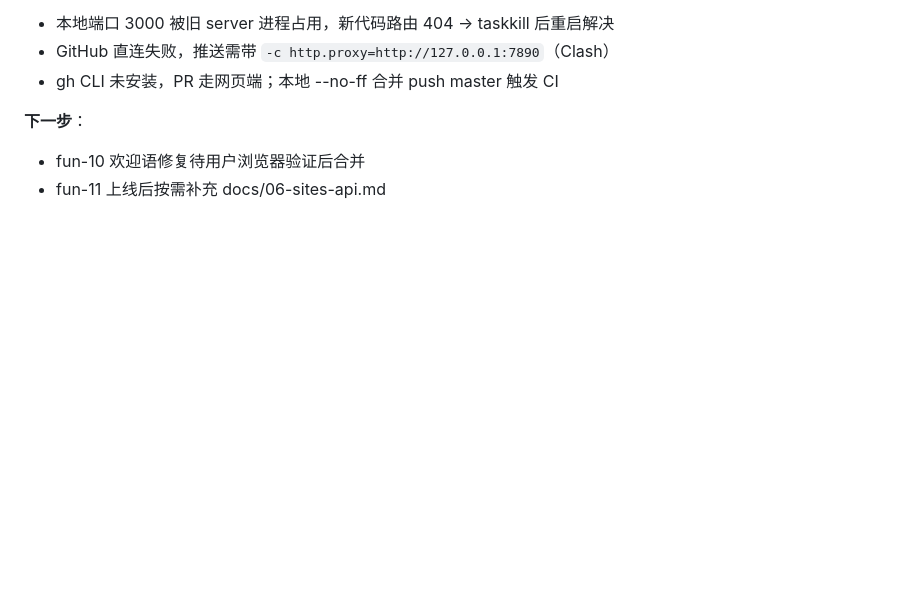
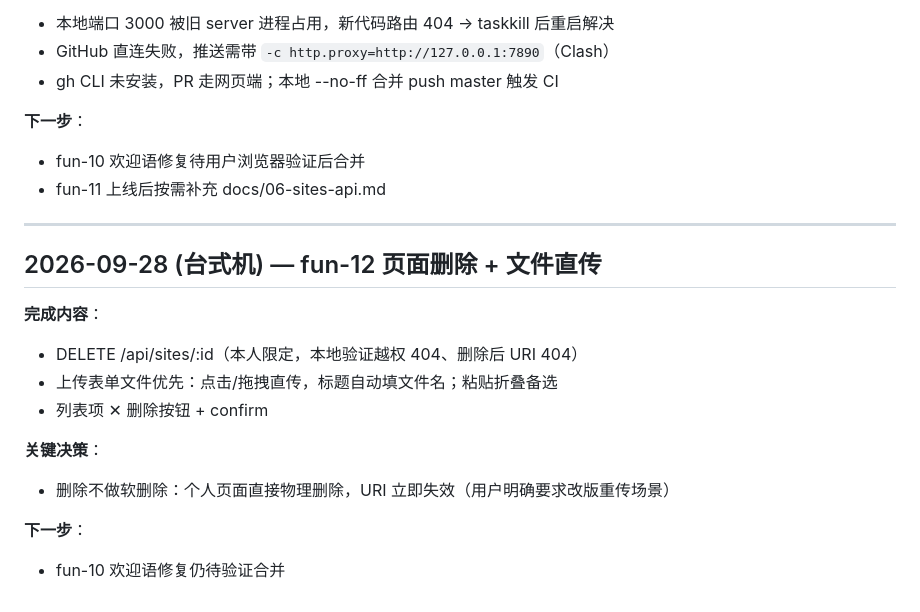
Before and after one commit to b3njam1n-cpt/play4fun, a Markdown page: docs/05-ai-dev-log.md, the part around the change. GitHub-like rendering; blank space fills up the shorter version.

Commit message:
docs: fun-12 文档 — CHANGELOG / dev-log
Co-Authored-By: Claude Code <noreply@anthropic.com>

```diff
--- a/docs/05-ai-dev-log.md
+++ b/docs/05-ai-dev-log.md
@@ -130,3 +130,19 @@
 **下一步**：
 - fun-10 欢迎语修复待用户浏览器验证后合并
 - fun-11 上线后按需补充 docs/06-sites-api.md
+
+
+---
+
+## 2026-09-28 (台式机) — fun-12 页面删除 + 文件直传
+
+**完成内容**：
+- DELETE /api/sites/:id（本人限定，本地验证越权 404、删除后 URI 404）
+- 上传表单文件优先：点击/拖拽直传，标题自动填文件名；粘贴折叠备选
+- 列表项 ✕ 删除按钮 + confirm
+
+**关键决策**：
+- 删除不做软删除：个人页面直接物理删除，URI 立即失效（用户明确要求改版重传场景）
+
+**下一步**：
+- fun-10 欢迎语修复仍待验证合并
```
Also changed, not shown: CHANGELOG.md (+10 -1 lines).
